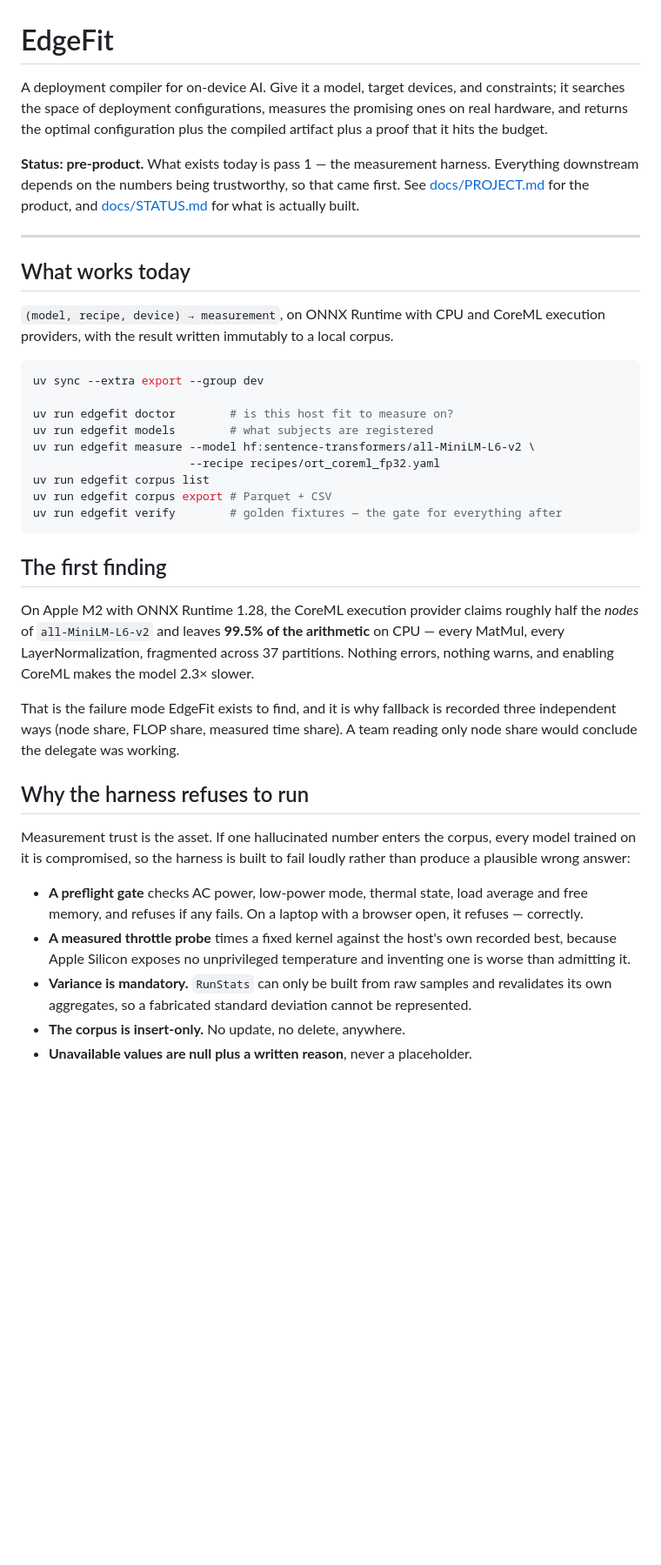
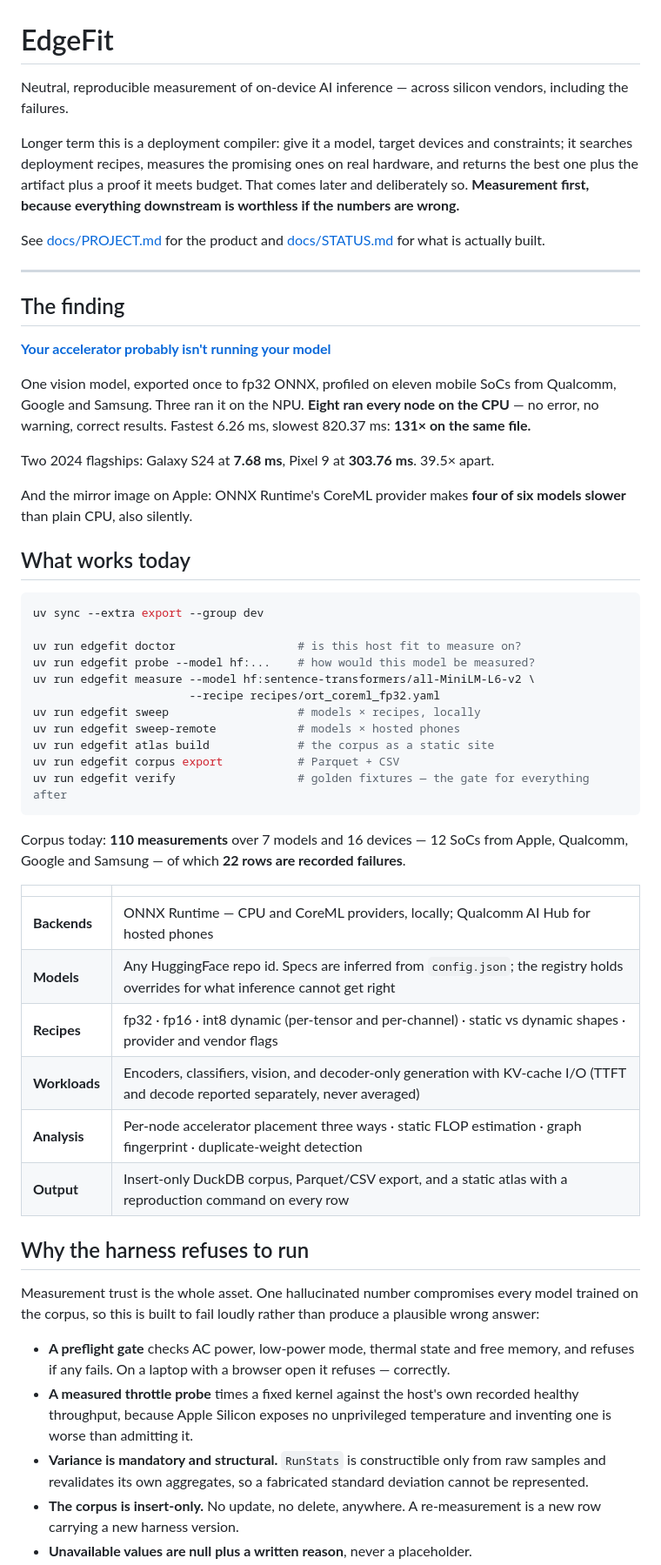
Before and after one commit to ahmtox/edgefit, a Markdown page: README.md, the part around one of its changes. Shown at 87% size. Rendered like a GitHub page; blank space fills up the shorter version.

````diff
--- a/README.md
+++ b/README.md
@@ -1,59 +1,75 @@
 # EdgeFit
 
-A deployment compiler for on-device AI. Give it a model, target devices, and
-constraints; it searches the space of deployment configurations, measures the
-promising ones on real hardware, and returns the optimal configuration plus the
-compiled artifact plus a proof that it hits the budget.
+Neutral, reproducible measurement of on-device AI inference — across silicon vendors,
+including the failures.
 
-**Status: pre-product.** What exists today is pass 1 — the measurement harness.
-Everything downstream depends on the numbers being trustworthy, so that came
-first. See [docs/PROJECT.md](docs/PROJECT.md) for the product, and
+Longer term this is a deployment compiler: give it a model, target devices and
+constraints; it searches deployment recipes, measures the promising ones on real
+hardware, and returns the best one plus the artifact plus a proof it meets budget. That
+comes later and deliberately so. **Measurement first, because everything downstream is
+worthless if the numbers are wrong.**
+
+See [docs/PROJECT.md](docs/PROJECT.md) for the product and
 [docs/STATUS.md](docs/STATUS.md) for what is actually built.
 
 ---
 
+## The finding
+
+**[Your accelerator probably isn't running your model](docs/silent-fallback.md)**
+
+One vision model, exported once to fp32 ONNX, profiled on eleven mobile SoCs from
+Qualcomm, Google and Samsung. Three ran it on the NPU. **Eight ran every node on the
+CPU** — no error, no warning, correct results. Fastest 6.26 ms, slowest 820.37 ms:
+**131× on the same file.**
+
+Two 2024 flagships: Galaxy S24 at **7.68 ms**, Pixel 9 at **303.76 ms**. 39.5× apart.
+
+And the mirror image on Apple: ONNX Runtime's CoreML provider makes **four of six
+models slower** than plain CPU, also silently.
+
 ## What works today
-
-`(model, recipe, device) → measurement`, on ONNX Runtime with CPU and CoreML
-execution providers, with the result written immutably to a local corpus.
 
 ```bash
 uv sync --extra export --group dev
 
-uv run edgefit doctor        # is this host fit to measure on?
-uv run edgefit models        # what subjects are registered
+uv run edgefit doctor                  # is this host fit to measure on?
+uv run edgefit probe --model hf:...    # how would this model be measured?
 uv run edgefit measure --model hf:sentence-transformers/all-MiniLM-L6-v2 \
                        --recipe recipes/ort_coreml_fp32.yaml
-uv run edgefit corpus list
-uv run edgefit corpus export # Parquet + CSV
-uv run edgefit verify        # golden fixtures — the gate for everything after
+uv run edgefit sweep                   # models × recipes, locally
+uv run edgefit sweep-remote            # models × hosted phones
+uv run edgefit atlas build             # the corpus as a static site
+uv run edgefit corpus export           # Parquet + CSV
+uv run edgefit verify                  # golden fixtures — the gate for everything after
 ```
 
-## The first finding
+Corpus today: **110 measurements** over 7 models and 16 devices — 12 SoCs from Apple,
+Qualcomm, Google and Samsung — of which **22 rows are recorded failures**.
 
-On Apple M2 with ONNX Runtime 1.28, the CoreML execution provider claims roughly
-half the *nodes* of `all-MiniLM-L6-v2` and leaves **99.5% of the arithmetic** on
-CPU — every MatMul, every LayerNormalization, fragmented across 37 partitions.
-Nothing errors, nothing warns, and enabling CoreML makes the model 2.3× slower.
-
-That is the failure mode EdgeFit exists to find, and it is why fallback is
-recorded three independent ways (node share, FLOP share, measured time share).
-A team reading only node share would conclude the delegate was working.
+| | |
+|---|---|
+| **Backends** | ONNX Runtime — CPU and CoreML providers, locally; Qualcomm AI Hub for hosted phones |
+| **Models** | Any HuggingFace repo id. Specs are inferred from `config.json`; the registry holds overrides for what inference cannot get right |
+| **Recipes** | fp32 · fp16 · int8 dynamic (per-tensor and per-channel) · static vs dynamic shapes · provider and vendor flags |
+| **Workloads** | Encoders, classifiers, vision, and decoder-only generation with KV-cache I/O (TTFT and decode reported separately, never averaged) |
+| **Analysis** | Per-node accelerator placement three ways · static FLOP estimation · graph fingerprint · duplicate-weight detection |
+| **Output** | Insert-only DuckDB corpus, Parquet/CSV export, and a static atlas with a reproduction command on every row |
 
 ## Why the harness refuses to run
 
-Measurement trust is the asset. If one hallucinated number enters the corpus,
-every model trained on it is compromised, so the harness is built to fail loudly
-rather than produce a plausible wrong answer:
+Measurement trust is the whole asset. One hallucinated number compromises every model
+trained on the corpus, so this is built to fail loudly rather than produce a plausible
+wrong answer:
 
-- **A preflight gate** checks AC power, low-power mode, thermal state, load
-  average and free memory, and refuses if any fails. On a laptop with a browser
-  open, it refuses — correctly.
-- **A measured throttle probe** times a fixed kernel against the host's own
-  recorded best, because Apple Silicon exposes no unprivileged temperature and
+- **A preflight gate** checks AC power, low-power mode, thermal state and free memory,
+  and refuses if any fails. On a laptop with a browser open it refuses — correctly.
+- **A measured throttle probe** times a fixed kernel against the host's own recorded
+  healthy throughput, because Apple Silicon exposes no unprivileged temperature and
   inventing one is worse than admitting it.
-- **Variance is mandatory.** `RunStats` can only be built from raw samples and
-  revalidates its own aggregates, so a fabricated standard deviation cannot be
-  represented.
-- **The corpus is insert-only.** No update, no delete, anywhere.
+- **Variance is mandatory and structural.** `RunStats` is constructible only from raw
+  samples and revalidates its own aggregates, so a fabricated standard deviation cannot
+  be represented.
+- **The corpus is insert-only.** No update, no delete, anywhere. A re-measurement is a
+  new row carrying a new harness version.
 - **Unavailable values are null plus a written reason**, never a placeholder.
````
Also changed, not shown: other parts of README.md (+38 -8 lines), docs/silent-fallback.md (added, +211 -0 lines).
